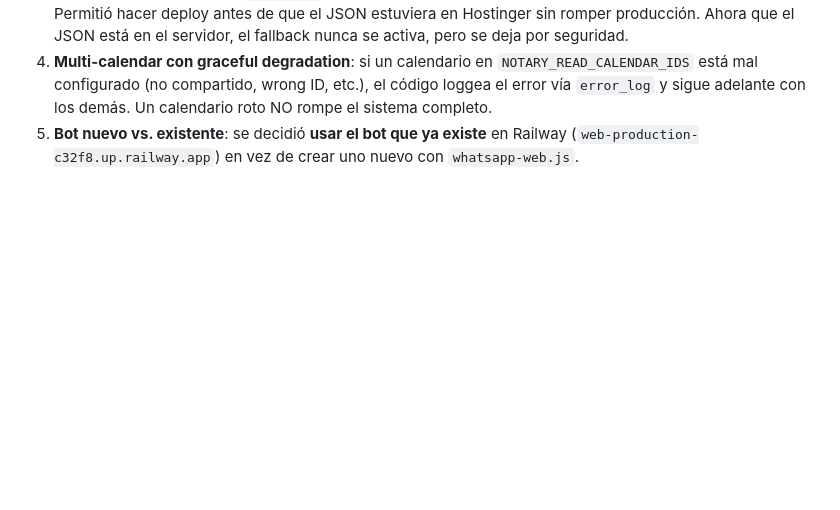
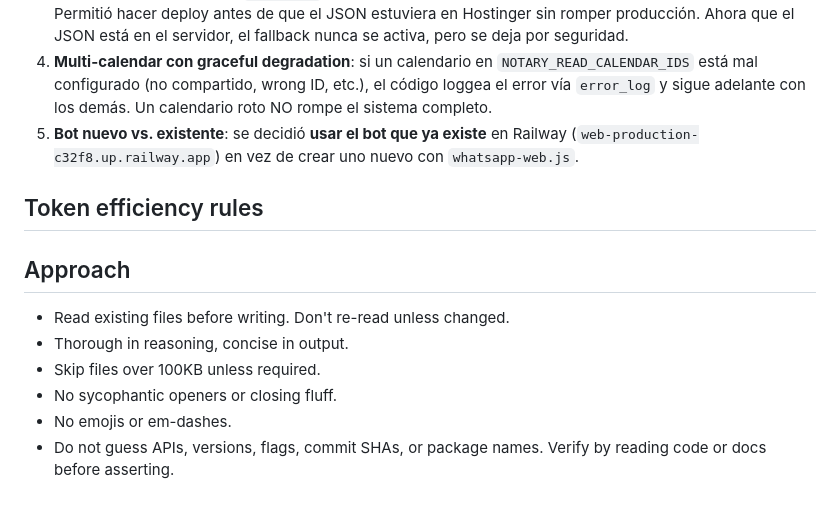
Before and after one commit to Ferkmas88/notaryaplus, a Markdown page: CLAUDE.md, the part around the change. Rendered like a GitHub page; blank space fills up the shorter version.

```diff
--- a/CLAUDE.md
+++ b/CLAUDE.md
@@ -210,3 +210,13 @@ Una de estas tres (con la primera basta):
 3. **Fallback OAuth temporal**: `citas.php` tiene fallback al OAuth viejo si el JSON del SA no se encuentra. Permitió hacer deploy antes de que el JSON estuviera en Hostinger sin romper producción. Ahora que el JSON está en el servidor, el fallback nunca se activa, pero se deja por seguridad.
 4. **Multi-calendar con graceful degradation**: si un calendario en `NOTARY_READ_CALENDAR_IDS` está mal configurado (no compartido, wrong ID, etc.), el código loggea el error vía `error_log` y sigue adelante con los demás. Un calendario roto NO rompe el sistema completo.
 5. **Bot nuevo vs. existente**: se decidió **usar el bot que ya existe** en Railway (`web-production-c32f8.up.railway.app`) en vez de crear uno nuevo con `whatsapp-web.js`.
+
+
+## Token efficiency rules
+## Approach
+- Read existing files before writing. Don't re-read unless changed.
+- Thorough in reasoning, concise in output.
+- Skip files over 100KB unless required.
+- No sycophantic openers or closing fluff.
+- No emojis or em-dashes.
+- Do not guess APIs, versions, flags, commit SHAs, or package names. Verify by reading code or docs before asserting.
```
